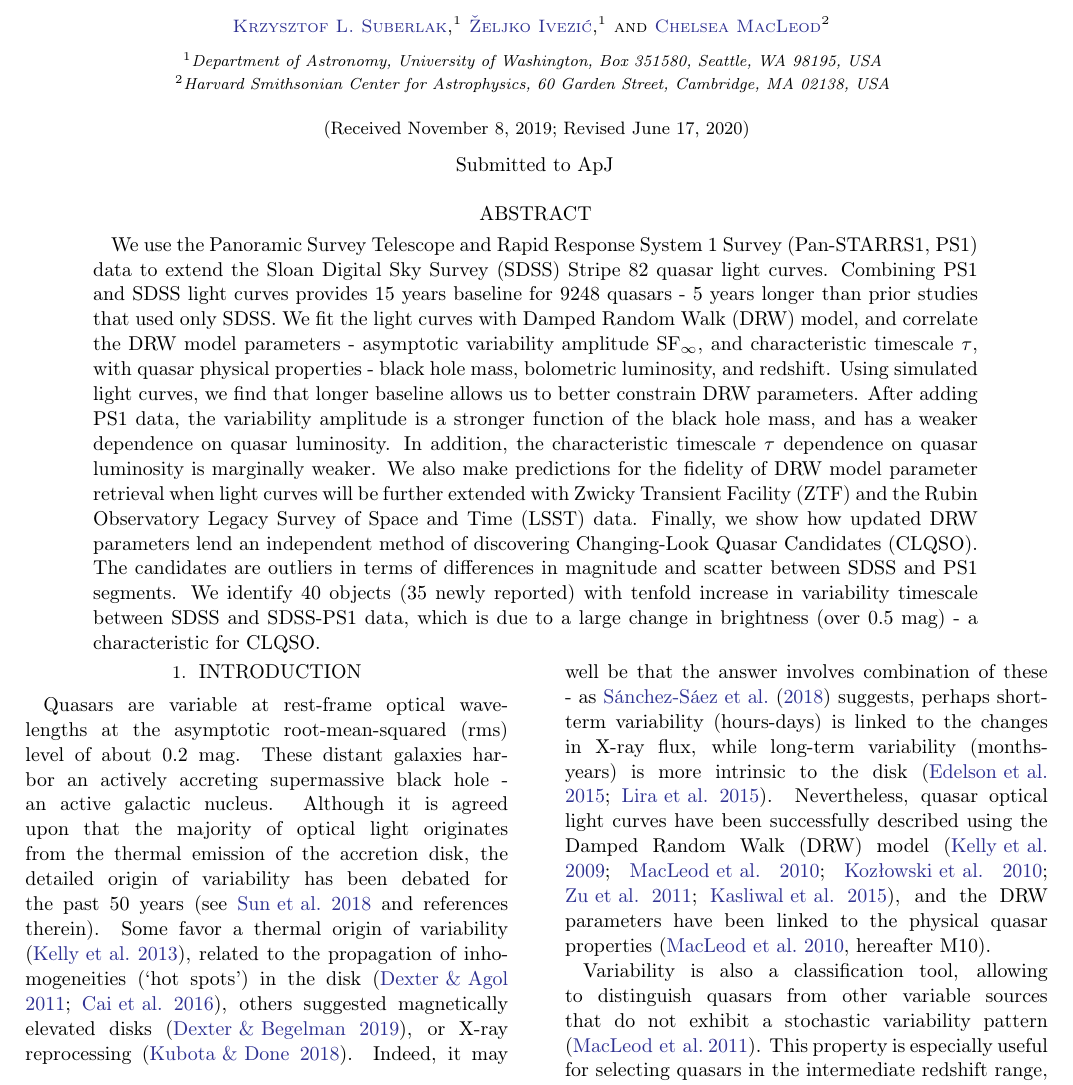
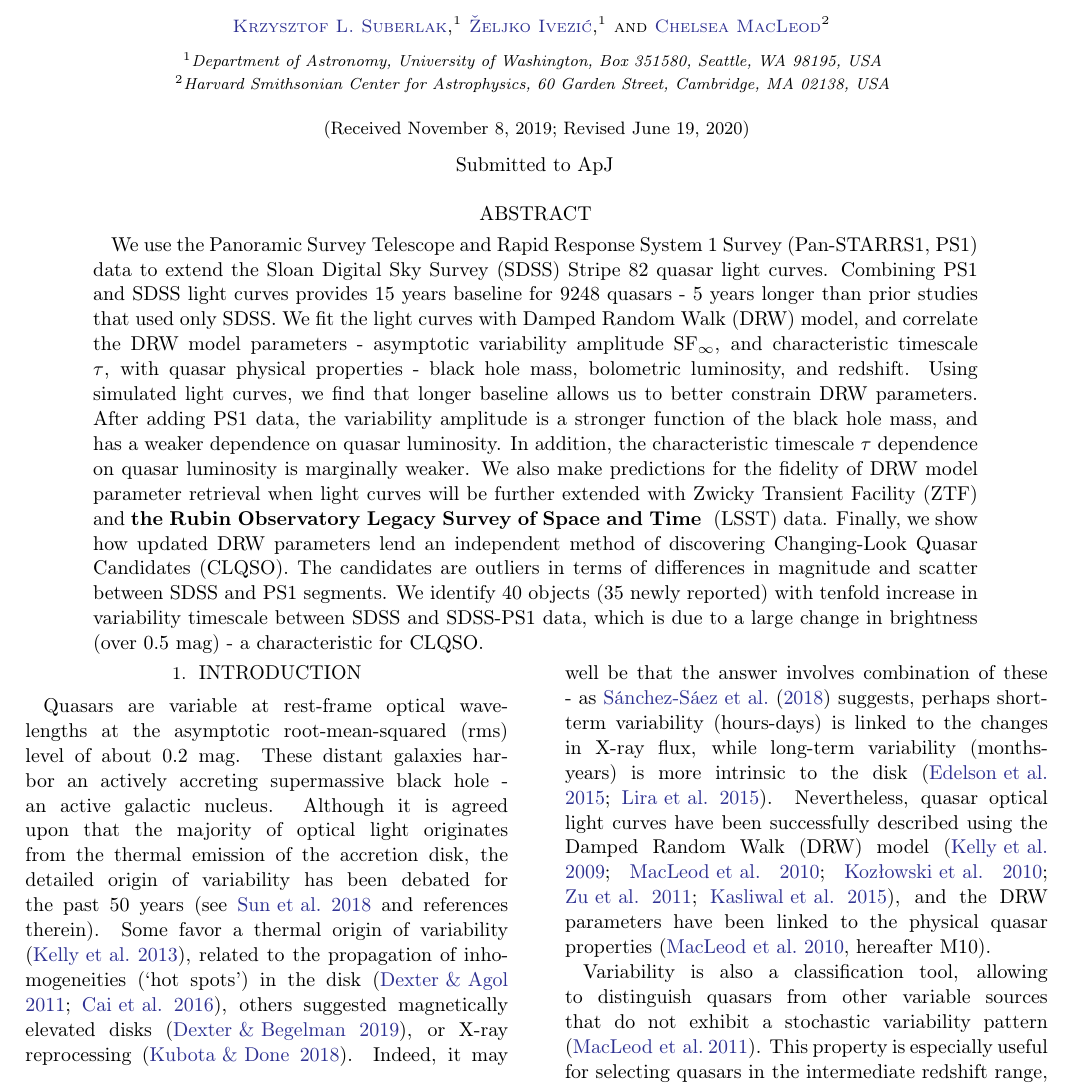
Before and after one commit to suberlak/PS1_SDSS_CRTS, a LaTeX paper (report/submitted/main.tex): part of page 1 of 24 before the commit and part of page 1 of 23 after it, cut so that both start at the same text. Compiled offline with LaTeX, dvips and Ghostscript.

Commit message:
resubmitted version

```diff
--- a/report/submitted/main.tex
+++ b/report/submitted/main.tex
@@ -13,7 +13,7 @@
 \newcommand\latex{La\TeX}
 
 \received{November 8, 2019}
-\revised{June 17, 2020}
+\revised{June 19, 2020}
 %\accepted{November 1, 2019}%\today}
 
 \submitjournal{ApJ}
@@ -43,7 +43,7 @@
 
 \begin{abstract}
 
-We use the Panoramic Survey Telescope and Rapid Response System 1 Survey (Pan-STARRS1, PS1) data to extend  the Sloan Digital Sky Survey (SDSS) Stripe 82 quasar light curves. Combining PS1 and SDSS light curves provides 15 years baseline for 9248 quasars - 5 years longer than prior studies that used only SDSS. We fit the light curves with Damped Random Walk (DRW) model, and correlate the DRW model parameters -  asymptotic variability amplitude SF$_{\infty}$, and characteristic timescale $\tau$, with quasar physical properties - black hole mass, bolometric luminosity, and redshift. Using simulated light curves, we find that longer baseline allows us to better constrain DRW parameters. After adding PS1 data, the variability amplitude is a stronger function of the black hole mass, and has a weaker dependence on quasar luminosity. In addition, the characteristic timescale $\tau$ dependence on quasar luminosity is marginally weaker. We also make predictions for the fidelity of DRW model parameter retrieval when light curves will be further extended with Zwicky Transient Facility (ZTF) and the Rubin Observatory Legacy Survey of Space and Time (LSST) data. Finally, we show how updated DRW parameters lend an independent method of discovering Changing-Look Quasar Candidates (CLQSO). The candidates are outliers in terms of differences in magnitude and scatter between SDSS and PS1 segments. We identify 40 objects (35 newly reported) with tenfold increase in variability timescale between SDSS and SDSS-PS1 data, which is due to a large change in brightness (over 0.5 mag) - a characteristic for CLQSO.
+We use the Panoramic Survey Telescope and Rapid Response System 1 Survey (Pan-STARRS1, PS1) data to extend  the Sloan Digital Sky Survey (SDSS) Stripe 82 quasar light curves. Combining PS1 and SDSS light curves provides 15 years baseline for 9248 quasars - 5 years longer than prior studies that used only SDSS. We fit the light curves with Damped Random Walk (DRW) model, and correlate the DRW model parameters -  asymptotic variability amplitude SF$_{\infty}$, and characteristic timescale $\tau$, with quasar physical properties - black hole mass, bolometric luminosity, and redshift. Using simulated light curves, we find that longer baseline allows us to better constrain DRW parameters. After adding PS1 data, the variability amplitude is a stronger function of the black hole mass, and has a weaker dependence on quasar luminosity. In addition, the characteristic timescale $\tau$ dependence on quasar luminosity is marginally weaker. We also make predictions for the fidelity of DRW model parameter retrieval when light curves will be further extended with Zwicky Transient Facility (ZTF) and \textbf{the Rubin Observatory Legacy Survey of Space and Time } (LSST) data. Finally, we show how updated DRW parameters lend an independent method of discovering Changing-Look Quasar Candidates (CLQSO). The candidates are outliers in terms of differences in magnitude and scatter between SDSS and PS1 segments. We identify 40 objects (35 newly reported) with tenfold increase in variability timescale between SDSS and SDSS-PS1 data, which is due to a large change in brightness (over 0.5 mag) - a characteristic for CLQSO.
 
 
 \end{abstract}
```
Also changed, not shown: report/submitted/main.pdf, report/submitted/main.tex (4 more changed lines).
